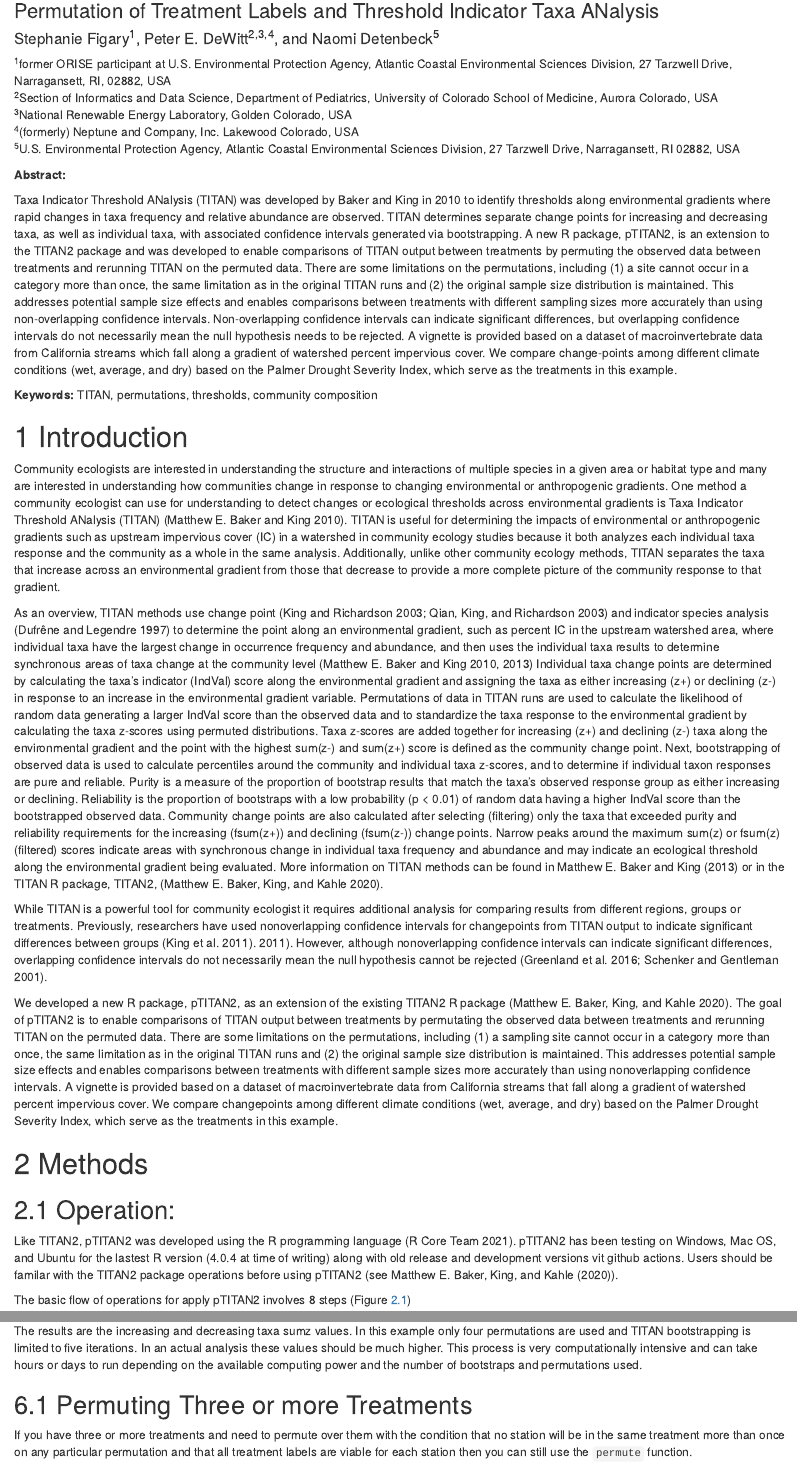
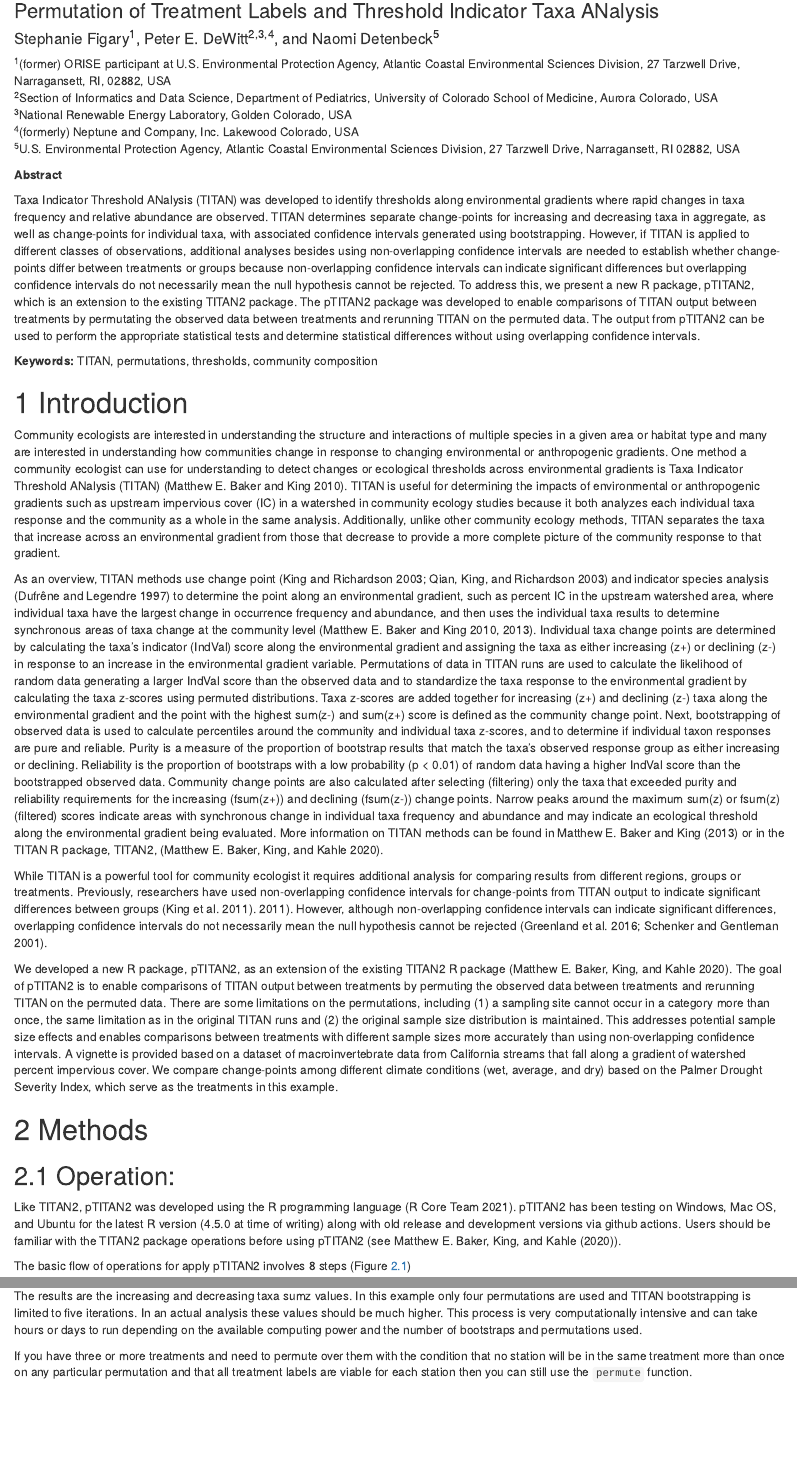
Before and after one commit to USEPA/pTITAN2, an R Markdown document (vignettes/pTITAN2.Rmd): the page in a window 1100 px wide, from 80 px down, and a second part further down, joined at a grey line. Rendered offline with R 4.5, knitr and Pandoc, with nearby package versions; some code elsewhere in the file could not run offline.

Commit message:
update vignettte

````diff
--- a/vignettes/pTITAN2.Rmd
+++ b/vignettes/pTITAN2.Rmd
@@ -23,103 +23,106 @@ loadNamespace("data.table")
 knitr::opts_chunk$set(collapse = TRUE)
 ```
 
-**Abstract:**
+**Abstract**
 
-Taxa Indicator Threshold ANalysis (TITAN) was developed by Baker and King in
-2010 to identify thresholds along environmental gradients where rapid changes in
-taxa frequency and relative abundance are observed. TITAN determines separate
-change points for increasing and decreasing taxa, as well as individual taxa,
-with associated confidence intervals generated via bootstrapping. A new R
-package, pTITAN2, is an extension to the TITAN2 package and was developed to
-enable comparisons of TITAN output between treatments by permuting the
-observed data between treatments and rerunning TITAN on the permuted data. There
-are some limitations on the permutations, including (1) a site cannot occur in a
-category more than once, the same limitation as in the original TITAN runs and
-(2) the original sample size distribution is maintained. This addresses
-potential sample size effects and enables comparisons between treatments with
-different sampling sizes more accurately than using non-overlapping confidence
-intervals. Non-overlapping confidence intervals can indicate significant
-differences, but overlapping confidence intervals do not necessarily mean the
-null hypothesis needs to be rejected. A vignette is provided based on a dataset
-of macroinvertebrate data from California streams which fall along a gradient of
-watershed percent impervious cover. We compare change-points among different
-climate conditions (wet, average, and dry) based on the Palmer Drought Severity
-Index, which serve as the treatments in this example.
+Taxa Indicator Threshold ANalysis (TITAN) was developed to identify
+thresholds along environmental gradients where rapid changes in taxa
+frequency and relative abundance are observed. TITAN determines separate
+change-points for increasing and decreasing taxa in aggregate, as well as
+change-points for individual taxa, with associated confidence intervals
+generated using bootstrapping. However, if TITAN is applied to different
+classes of observations, additional analyses besides using
+non-overlapping confidence intervals are needed to establish whether
+change-points differ between treatments or groups because non-overlapping
+confidence intervals can indicate significant differences but
+overlapping confidence intervals do not necessarily mean the null
+hypothesis cannot be rejected. To address this, we present a new R
+package, pTITAN2, which is an extension to the existing TITAN2 package.
+The pTITAN2 package was developed to enable comparisons of TITAN output
+between treatments by permutating the observed data between treatments
+and rerunning TITAN on the permuted data. The output from pTITAN2 can be
+used to perform the appropriate statistical tests and determine
+statistical differences without using overlapping confidence intervals.
 
 **Keywords:** TITAN, permutations, thresholds, community composition
 
 # Introduction
 
 Community ecologists are interested in understanding the structure and
-interactions of multiple species in a given area or habitat type and many are
-interested in understanding how communities change in response to changing
-environmental or anthropogenic gradients. One method a community ecologist can
-use for understanding to detect changes or ecological thresholds across
-environmental gradients is Taxa Indicator Threshold ANalysis (TITAN)
-[@baker2010new]. TITAN is useful for determining the impacts of environmental or
-anthropogenic gradients such as upstream impervious cover (IC) in a watershed in
-community ecology studies because it both analyzes each individual taxa response
-and the community as a whole in the same analysis. Additionally, unlike other
-community ecology methods, TITAN separates the taxa that increase across an
-environmental gradient from those that decrease to provide a more complete
-picture of the community response to that gradient.
+interactions of multiple species in a given area or habitat type and
+many are interested in understanding how communities change in response
+to changing environmental or anthropogenic gradients. One method a
+community ecologist can use for understanding to detect changes or
+ecological thresholds across environmental gradients is Taxa Indicator
+Threshold ANalysis (TITAN) [@baker2010new]. TITAN is useful for
+determining the impacts of environmental or anthropogenic gradients such
+as upstream impervious cover (IC) in a watershed in community ecology
+studies because it both analyzes each individual taxa response and the
+community as a whole in the same analysis. Additionally, unlike other
+community ecology methods, TITAN separates the taxa that increase across
+an environmental gradient from those that decrease to provide a more
+complete picture of the community response to that gradient.
 
 As an overview, TITAN methods use change point
 [@king2003integrating;@qian2003two] and indicator species analysis
 [@dufrene1997species]
-to determine the point along an environmental gradient, such as percent IC in the
-upstream watershed area, where individual taxa have the largest change in
-occurrence frequency and abundance, and then uses the individual taxa results to
-determine synchronous areas of taxa change at the community level
-[@baker2010new;@baker2013titan]
-Individual taxa change points are determined by calculating
-the taxa’s indicator (IndVal) score along the environmental gradient and
-assigning the taxa as either increasing (z+) or declining (z-) in response to an
-increase in the environmental gradient variable. Permutations of data in TITAN
-runs are used to calculate the likelihood of random data generating a larger
-IndVal score than the observed data and to standardize the taxa response to the
-environmental gradient by calculating the taxa z-scores using permuted
-distributions. Taxa z-scores are added together for increasing (z+) and
-declining (z-) taxa along the environmental gradient and the point with the
-highest sum(z-) and sum(z+) score is defined as the community change point.
-Next, bootstrapping of observed data is used to calculate percentiles around the
-community and individual taxa z-scores, and to determine if individual taxon
-responses are pure and reliable. Purity is a measure of the proportion of
-bootstrap results that match the taxa’s observed response group as either
-increasing or declining. Reliability is the proportion of bootstraps with a low
-probability (p &lt; 0.01) of random data having a higher IndVal score than the
-bootstrapped observed data. Community change points are also calculated after
-selecting (filtering) only the taxa that exceeded purity and reliability
-requirements for the increasing (fsum(z+)) and declining (fsum(z-)) change
-points. Narrow peaks around the maximum sum(z) or fsum(z) (filtered) scores
-indicate areas with synchronous change in individual taxa frequency and
-abundance and may indicate an ecological threshold along the environmental
-gradient being evaluated. More information on TITAN methods can be found in
-@baker2013titan or in the TITAN R package, TITAN2, [@R-TITAN2].
+to determine the point along an environmental gradient,
+such as percent IC in the upstream watershed area, where individual taxa have
+the largest change in occurrence frequency and abundance, and then uses
+the individual taxa results to determine synchronous areas of taxa
+change at the community level [@baker2010new;@baker2013titan].  Individual
+taxa change points are determined by calculating the taxa's indicator
+(IndVal) score along the environmental gradient and assigning the taxa
+as either increasing (z+) or declining (z-) in response to an increase
+in the environmental gradient variable. Permutations of data in TITAN
+runs are used to calculate the likelihood of random data generating a
+larger IndVal score than the observed data and to standardize the taxa
+response to the environmental gradient by calculating the taxa z-scores
+using permuted distributions. Taxa z-scores are added together for
+increasing (z+) and declining (z-) taxa along the environmental gradient
+and the point with the highest sum(z-) and sum(z+) score is defined as
+the community change point. Next, bootstrapping of observed data is used
+to calculate percentiles around the community and individual taxa
+z-scores, and to determine if individual taxon responses are pure and
+reliable. Purity is a measure of the proportion of bootstrap results
+that match the taxa's observed response group as either increasing or
+declining. Reliability is the proportion of bootstraps with a low
+probability (p &lt; 0.01) of random data having a higher IndVal
+score than the bootstrapped observed data. Community change points are
+also calculated after selecting (filtering) only the taxa that exceeded
+purity and reliability requirements for the increasing (fsum(z+)) and
+declining (fsum(z-)) change points. Narrow peaks around the maximum
+sum(z) or fsum(z) (filtered) scores indicate areas with synchronous
+change in individual taxa frequency and abundance and may indicate an
+ecological threshold along the environmental gradient being evaluated.
+More information on TITAN methods can be found in @baker2013titan
+or in the TITAN R package, TITAN2, [@R-TITAN2].
 
-While TITAN is a powerful tool for community ecologist it requires additional
-analysis for comparing results from different regions, groups or treatments.
-Previously, researchers have used nonoverlapping confidence intervals for
-changepoints from TITAN output to indicate significant differences between
-groups [@king2011novel]. 2011). However, although nonoverlapping confidence intervals
-can indicate significant differences, overlapping confidence intervals do not
-necessarily mean the null hypothesis cannot be rejected
+While TITAN is a powerful tool for community ecologist it requires
+additional analysis for comparing results from different regions, groups
+or treatments. Previously, researchers have used non-overlapping
+confidence intervals for change-points from TITAN output to indicate
+significant differences between groups [@king2011novel]. 2011). However,
+although non-overlapping confidence intervals can indicate significant
+differences, overlapping confidence intervals do not necessarily mean
+the null hypothesis cannot be rejected
 [@greenland2016statistical;@schenker2001judging].
 
-We developed a new R package, pTITAN2, as an extension of the existing TITAN2 R
-package [@R-TITAN2]. The goal of pTITAN2 is to enable comparisons of
-TITAN output between treatments by permutating the observed data between
-treatments and rerunning TITAN on the permuted data. There are some limitations
-on the permutations, including (1) a sampling site cannot occur in a category
-more than once, the same limitation as in the original TITAN runs and (2) the
-original sample size distribution is maintained. This addresses potential sample
-size effects and enables comparisons between treatments with different sample
-sizes more accurately than using nonoverlapping confidence intervals. A vignette
-is provided based on a dataset of macroinvertebrate data from California streams
-that fall along a gradient of watershed percent impervious cover. We compare
-changepoints among different climate conditions (wet, average, and dry) based on
-the Palmer Drought Severity Index, which serve as the treatments in this
-example.
+We developed a new R package, pTITAN2, as an extension of the existing
+TITAN2 R package [@R-TITAN2]. The goal of pTITAN2 is to enable
+comparisons of TITAN output between treatments by permuting the
+observed data between treatments and rerunning TITAN on the permuted
+data. There are some limitations on the permutations, including (1) a
+sampling site cannot occur in a category more than once, the same
+limitation as in the original TITAN runs and (2) the original sample
+size distribution is maintained. This addresses potential sample size
+effects and enables comparisons between treatments with different sample
+sizes more accurately than using non-overlapping confidence intervals. A
+vignette is provided based on a dataset of macroinvertebrate data from
+California streams that fall along a gradient of watershed percent
+impervious cover. We compare change-points among different climate
+conditions (wet, average, and dry) based on the Palmer Drought Severity
+Index, which serve as the treatments in this example.
 
 # Methods
 
@@ -127,8 +130,9 @@ example.
 
 Like TITAN2, pTITAN2 was developed using the R programming language
 [@R-base].  pTITAN2 has been testing on Windows, Mac OS, and Ubuntu for the
-lastest R version (4.0.4 at time of writing) along with old release and
-development versions vit github actions.  Users should be familar with the
+latest R version (`r paste(R.version$major, R.version$minor, sep = ".")`
+at time of writing) along with old release and
+development versions via github actions.  Users should be familiar with the
 TITAN2 package operations before using pTITAN2 (see @R-TITAN2).
 
 The basic flow of operations for apply pTITAN2 involves 8 steps
@@ -498,5 +491,3 @@ used and TITAN bootstrapping is limited to five iterations. In an actual analysi
 be much higher. This process is very computationally intensive and can take hours or days to run
 depending on the available computing power and the number of bootstraps and permutations used.
 
-
-## Permuting Three or more Treatments
````
Also changed, not shown: vignettes/pTITAN2.Rmd (46 more changed lines), 1 other file.
